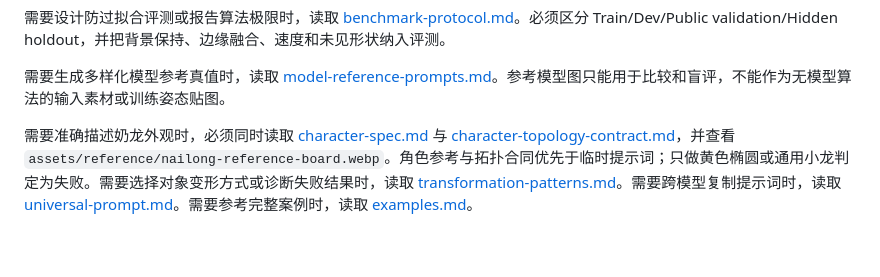
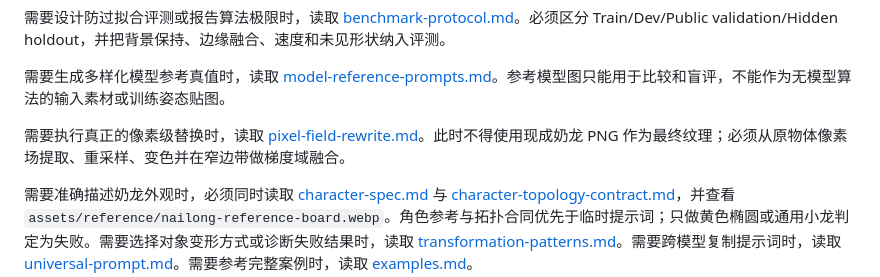
Before and after one commit to Forktomorrow/nailong-image-transform-skill, a Markdown page: skills/transform-images-with-nailong/SKILL.md, the part around the change. Rendered like a GitHub page; blank space fills up the shorter version.

Commit message:
specify true pixel-field Nailong rewrite instead of compositing

```diff
--- a/skills/transform-images-with-nailong/SKILL.md
+++ b/skills/transform-images-with-nailong/SKILL.md
@@ -37,6 +37,8 @@ description: Transform an uploaded meme, artwork, photo, poster, screenshot, or
 需要设计防过拟合评测或报告算法极限时，读取 [benchmark-protocol.md](references/benchmark-protocol.md)。必须区分 Train/Dev/Public validation/Hidden holdout，并把背景保持、边缘融合、速度和未见形状纳入评测。
 
 需要生成多样化模型参考真值时，读取 [model-reference-prompts.md](references/model-reference-prompts.md)。参考模型图只能用于比较和盲评，不能作为无模型算法的输入素材或训练姿态贴图。
+
+需要执行真正的像素级替换时，读取 [pixel-field-rewrite.md](references/pixel-field-rewrite.md)。此时不得使用现成奶龙 PNG 作为最终纹理；必须从原物体像素场提取、重采样、变色并在窄边带做梯度域融合。
 
 需要准确描述奶龙外观时，必须同时读取 [character-spec.md](references/character-spec.md) 与 [character-topology-contract.md](references/character-topology-contract.md)，并查看 `assets/reference/nailong-reference-board.webp`。角色参考与拓扑合同优先于临时提示词；只做黄色椭圆或通用小龙判定为失败。需要选择对象变形方式或诊断失败结果时，读取 [transformation-patterns.md](references/transformation-patterns.md)。需要跨模型复制提示词时，读取 [universal-prompt.md](references/universal-prompt.md)。需要参考完整案例时，读取 [examples.md](references/examples.md)。
 
```
Also changed, not shown: 1 other file.
